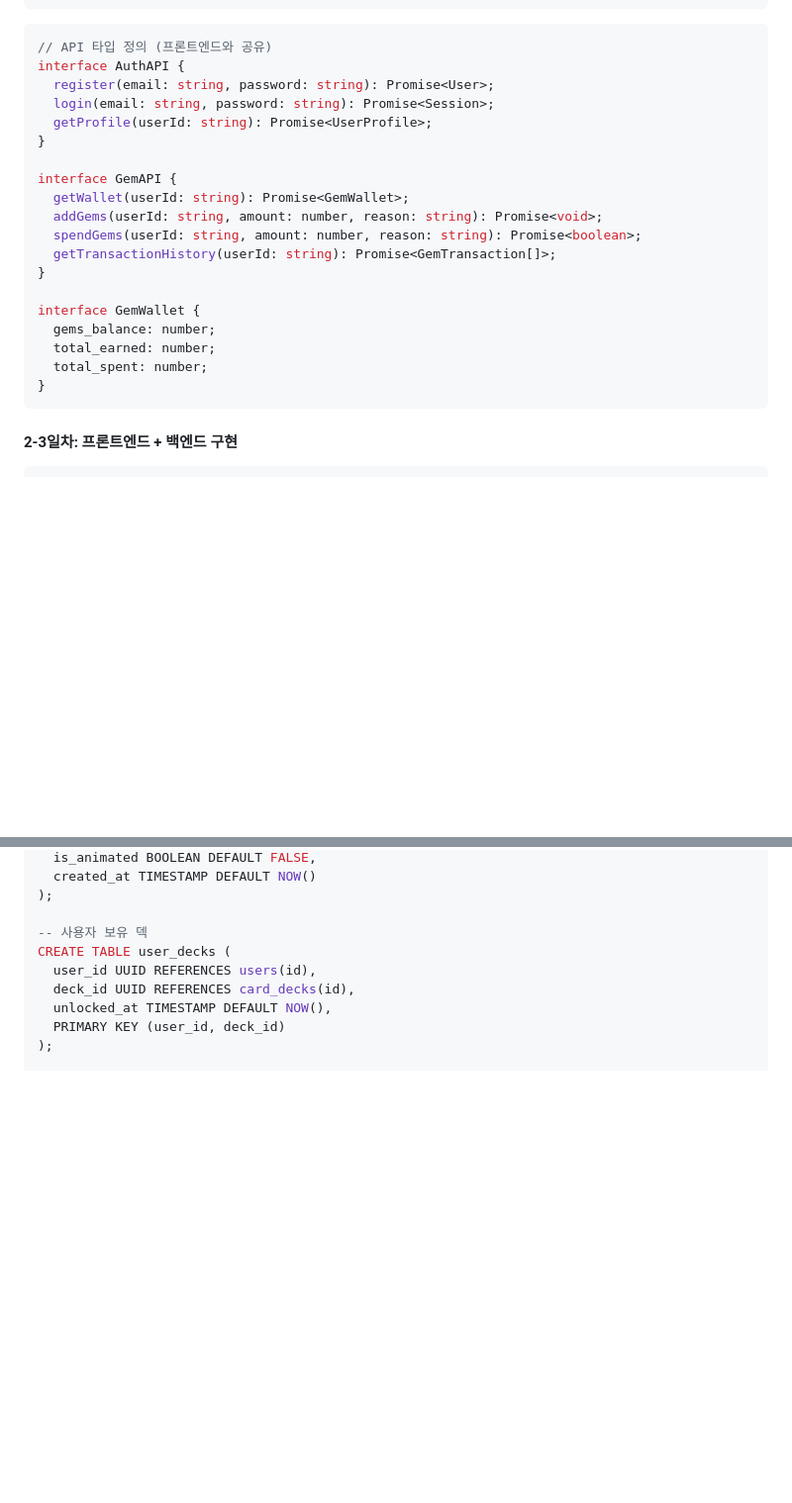
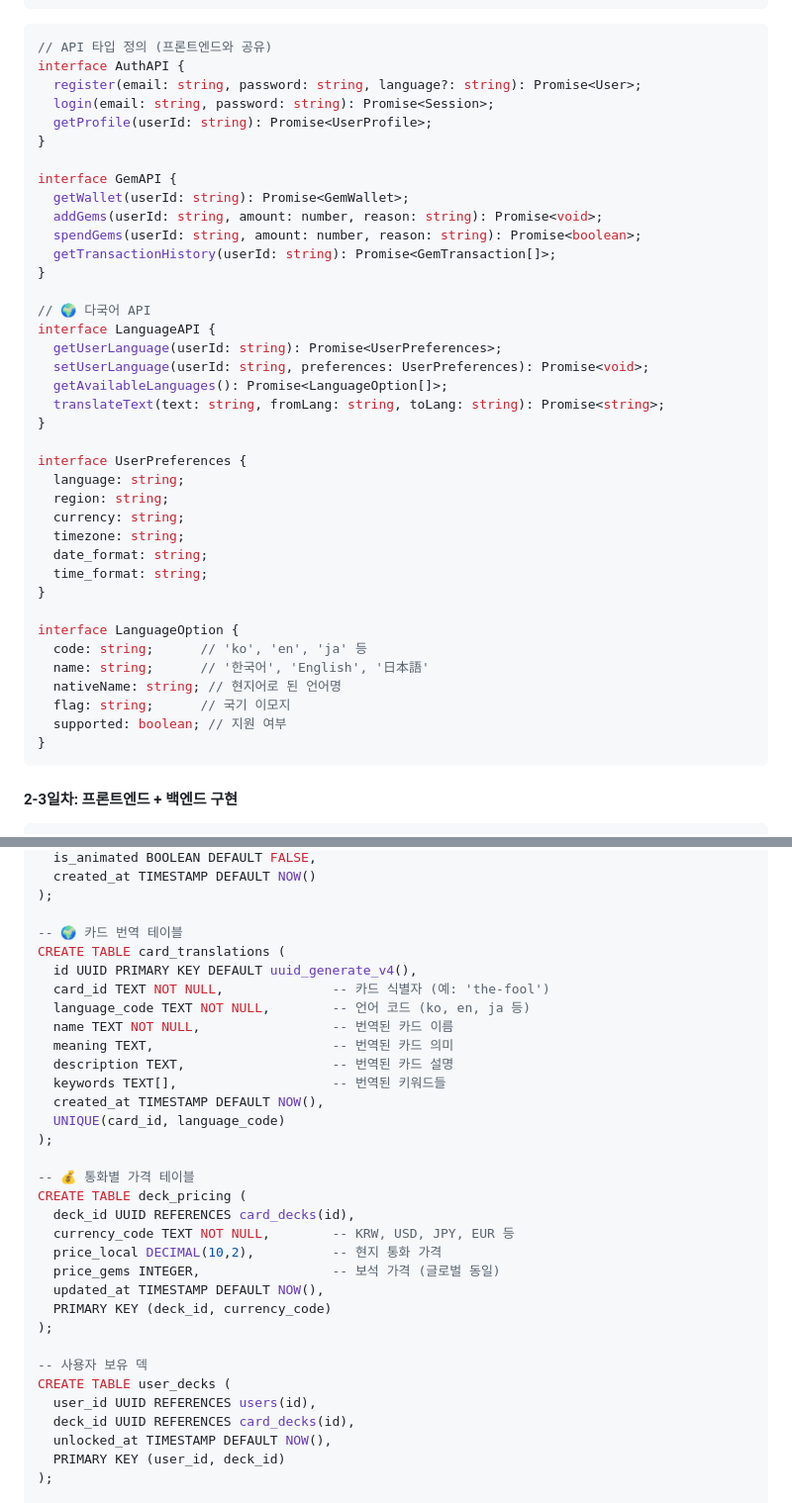
Before and after one commit to Gwang-eon/soulcard-app, a Markdown page: docs/02-development/Integrated_Development_Plan.md, 2 parts joined by grey strips. Shown at 99% size. GitHub-like rendering; blank space fills up the shorter version.

````diff
--- a/docs/02-development/Integrated_Development_Plan.md
+++ b/docs/02-development/Integrated_Development_Plan.md
@@ -137,7 +187,7 @@ CREATE TABLE gem_transactions (
 ```typescript
 // API 타입 정의 (프론트엔드와 공유)
 interface AuthAPI {
-  register(email: string, password: string): Promise<User>;
+  register(email: string, password: string, language?: string): Promise<User>;
   login(email: string, password: string): Promise<Session>;
   getProfile(userId: string): Promise<UserProfile>;
 }
@@ -149,10 +199,29 @@ interface GemAPI {
   getTransactionHistory(userId: string): Promise<GemTransaction[]>;
 }
 
-interface GemWallet {
-  gems_balance: number;
-  total_earned: number;
-  total_spent: number;
+// 🌍 다국어 API
+interface LanguageAPI {
+  getUserLanguage(userId: string): Promise<UserPreferences>;
+  setUserLanguage(userId: string, preferences: UserPreferences): Promise<void>;
+  getAvailableLanguages(): Promise<LanguageOption[]>;
+  translateText(text: string, fromLang: string, toLang: string): Promise<string>;
+}
+
+interface UserPreferences {
+  language: string;
+  region: string;
+  currency: string;
+  timezone: string;
+  date_format: string;
+  time_format: string;
+}
+
+interface LanguageOption {
+  code: string;      // 'ko', 'en', 'ja' 등
+  name: string;      // '한국어', 'English', '日本語'
+  nativeName: string; // 현지어로 된 언어명
+  flag: string;      // 국기 이모지
+  supported: boolean; // 지원 여부
 }
 ```
 
@@ -244,5 +331,28 @@ CREATE TABLE card_decks (
   is_animated BOOLEAN DEFAULT FALSE,
   created_at TIMESTAMP DEFAULT NOW()
+);
+
+-- 🌍 카드 번역 테이블
+CREATE TABLE card_translations (
+  id UUID PRIMARY KEY DEFAULT uuid_generate_v4(),
+  card_id TEXT NOT NULL,              -- 카드 식별자 (예: 'the-fool')
+  language_code TEXT NOT NULL,        -- 언어 코드 (ko, en, ja 등)
+  name TEXT NOT NULL,                 -- 번역된 카드 이름
+  meaning TEXT,                       -- 번역된 카드 의미
+  description TEXT,                   -- 번역된 카드 설명
+  keywords TEXT[],                    -- 번역된 키워드들
+  created_at TIMESTAMP DEFAULT NOW(),
+  UNIQUE(card_id, language_code)
+);
+
+-- 💰 통화별 가격 테이블
+CREATE TABLE deck_pricing (
+  deck_id UUID REFERENCES card_decks(id),
+  currency_code TEXT NOT NULL,        -- KRW, USD, JPY, EUR 등
+  price_local DECIMAL(10,2),          -- 현지 통화 가격
+  price_gems INTEGER,                 -- 보석 가격 (글로벌 동일)
+  updated_at TIMESTAMP DEFAULT NOW(),
+  PRIMARY KEY (deck_id, currency_code)
 );
 
 -- 사용자 보유 덱
````
Also changed, not shown: other parts of docs/02-development/Integrated_Development_Plan.md (+92 -22 lines).
